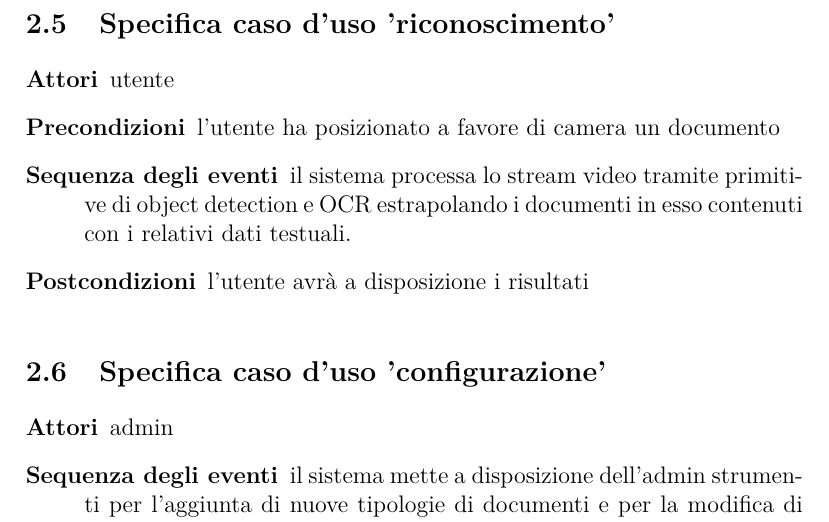
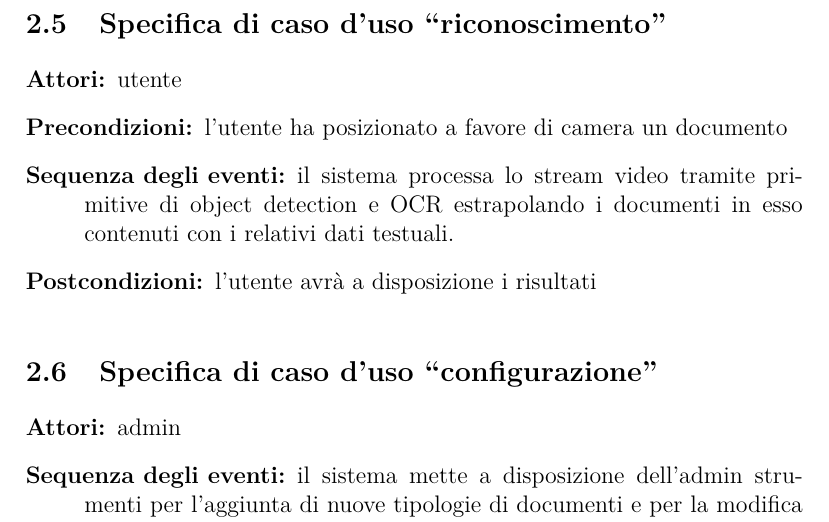
Before and after one commit to Andrew-Wyn/ing_SW_DIL, a LaTeX paper (report/report_v2.tex): part of page 4 of 32, cut so that both start at the same text. Compiled offline with pdfLaTeX.

Commit message:
Fix typesetting in use cases

```diff
--- a/report/report_v2.tex
+++ b/report/report_v2.tex
@@ -112,21 +112,27 @@ sistema per quanto riguarda i casi d'uso ``riconoscimento'' e ``configurazione''
     \includegraphics[width=\textwidth,height=\textheight,keepaspectratio]{uml_use_case.pdf}
 \end{figure}
 
-\subsection{Specifica caso d'uso 'riconoscimento'}
+\subsection{Specifica di caso d'uso ``riconoscimento''}
 \begin{description}
-    \item[Attori] utente
-    \item[Precondizioni] l'utente ha posizionato a favore di camera un documento
-    \item[Sequenza degli eventi] il sistema processa lo stream video tramite primitive di object detection e OCR estrapolando i documenti in esso contenuti con i relativi dati testuali.
-    \item[Postcondizioni] l'utente avrà a disposizione i risultati
+    \item[Attori:] utente
+    \item[Precondizioni:] l'utente ha posizionato a favore di camera un
+        documento
+    \item[Sequenza degli eventi:] il sistema processa lo stream video
+        tramite primitive di object detection e OCR estrapolando i
+        documenti in esso contenuti con i relativi dati testuali.
+    \item[Postcondizioni:] l'utente avrà a disposizione i risultati
 \end{description}
 
-\subsection{Specifica caso d'uso 'configurazione'}
+\subsection{Specifica di caso d'uso ``configurazione''}
 \begin{description}
-    \item[Attori] admin
-    \item[Sequenza degli eventi] il sistema mette a disposizione dell'admin strumenti per l'aggiunta di nuove tipologie di documenti e per la modifica di eventuali impostazioni dello stesso
-    \item[Postcondizioni] le modifiche apportate al sistema e alle tipologie di documenti saranno confermate.
+    \item[Attori:] admin
+    \item[Sequenza degli eventi:] il sistema mette a disposizione
+        dell'admin strumenti per l'aggiunta di nuove tipologie di
+        documenti e per la modifica di eventuali impostazioni dello
+        stesso
+    \item[Postcondizioni:] le modifiche apportate al sistema e alle
+        tipologie di documenti saranno confermate.
 \end{description}
-
 
 \section{Architettura del Sistema}
 
```
